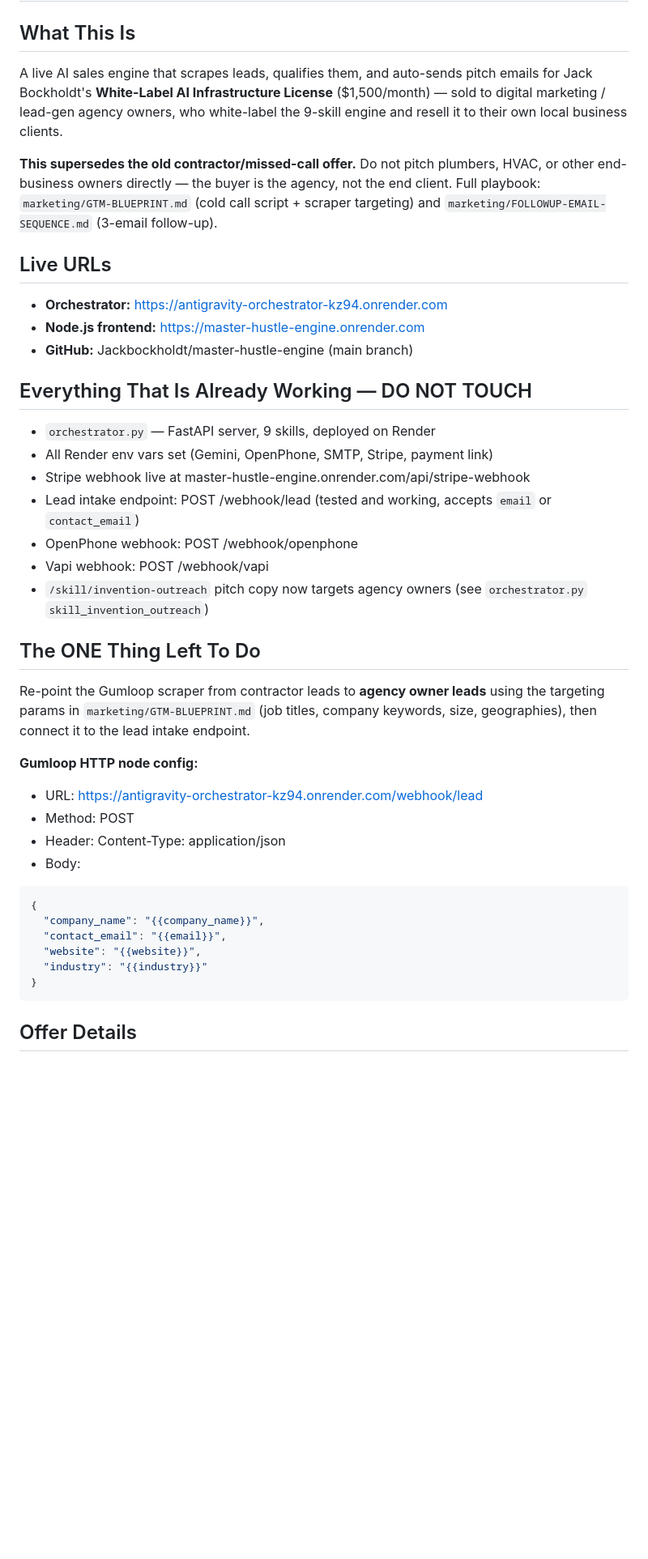
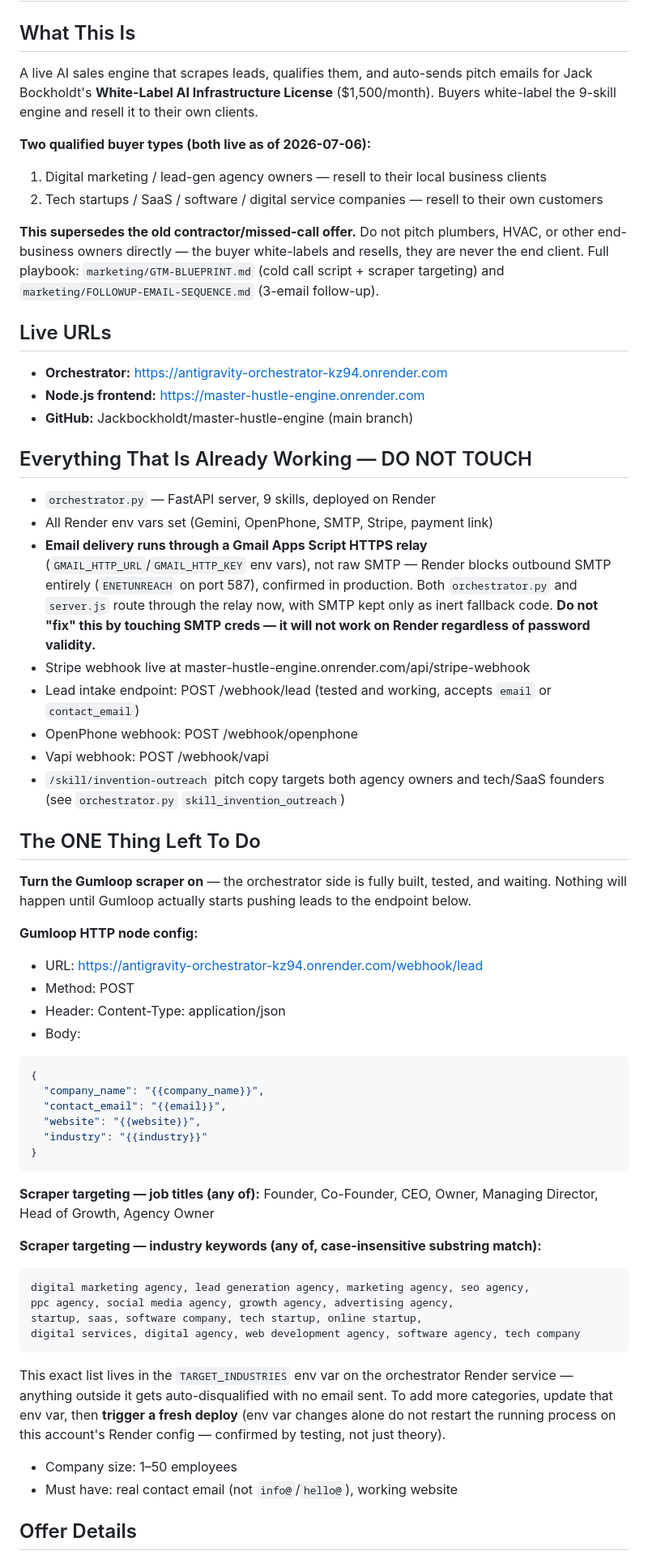
Before and after one commit to Jackbockholdt/master-hustle-engine, a Markdown page: CLAUDE.md, the part around one of its changes. Shown at 81% size. GitHub-like rendering; blank space fills up the shorter version.

Commit message:
Update North Star: broadened lead targeting + Gumloop as final step
* Surface raw Gemini output on pitch JSON parse failure

Temporary diagnostic: the JSON-mode fix (fc4b67a) didn't resolve the
Unterminated-string parse error on /webhook/lead, so capture the raw
Gemini response (truncated) in the exception message to see what's
actually being returned before the next fix attempt.

* Fix Gemini response truncation causing unterminated-string JSON errors

Root cause found via the diagnostic logging in the previous commit:
Gemini 2.5 Flash spends part of its output token budget on internal
thinking before writing the answer, so the 2048 maxOutputTokens cap
was truncating longer personalized pitch responses mid-string before
the JSON closed.

- Raised maxOutputTokens to 4096
- Disabled thinking (thinkingBudget: 0) since none of these skills need
  multi-step reasoning, freeing the full budget for actual output

* Add timeout to SMTP connections to prevent event-loop hangs

Live incident: smtplib.SMTP() had no timeout, and both send_pitch_email
and send_admin_alert run synchronously inside async request handlers
on a single-worker uvicorn process. A slow/stuck SMTP handshake was
blocking the entire event loop indefinitely, taking down every other
endpoint (health, logs, webhook) until the connection eventually
resolved or the process was restarted.

Bounding both SMTP connections to a 15s timeout caps the worst case
instead of hanging forever.

* Add handoff documentation for Antigravity team

Comprehensive guide covering:
- Live system status and URLs
- API endpoints and examples
- Environment variables configuration
- Gumloop scraper setup requirements
- Database schema and audit logging
- SMTP timeout fix explanation
- Testing and troubleshooting procedures
- Deployment and update workflows
- Next steps and escalation paths

* Add emergency quick-start handoff for token-limit scenarios

* Route frontend emails through Gmail HTTPS relay (Render blocks outbound SMTP)

Ports the same relay-first pattern already deployed on the orchestrator:
GMAIL_HTTP_URL/GMAIL_HTTP_KEY when configured, SMTP as fallback for
environments without the relay. This was the actual root cause of the
frontend's 6-day string of failed 8am cron runs — raw SMTP never works
in Render's network regardless of credentials.

* Update North Star: broadened targeting, Gmail relay, Gumloop as last step

---------

Co-authored-by: Claude <noreply@anthropic.com>

````diff
--- a/CLAUDE.md
+++ b/CLAUDE.md
@@ -1,9 +1,13 @@
 # Antigravity 2.0 — Current State
 
 ## What This Is
-A live AI sales engine that scrapes leads, qualifies them, and auto-sends pitch emails for Jack Bockholdt's **White-Label AI Infrastructure License** ($1,500/month) — sold to digital marketing / lead-gen agency owners, who white-label the 9-skill engine and resell it to their own local business clients.
+A live AI sales engine that scrapes leads, qualifies them, and auto-sends pitch emails for Jack Bockholdt's **White-Label AI Infrastructure License** ($1,500/month). Buyers white-label the 9-skill engine and resell it to their own clients.
 
-**This supersedes the old contractor/missed-call offer.** Do not pitch plumbers, HVAC, or other end-business owners directly — the buyer is the agency, not the end client. Full playbook: `marketing/GTM-BLUEPRINT.md` (cold call script + scraper targeting) and `marketing/FOLLOWUP-EMAIL-SEQUENCE.md` (3-email follow-up).
+**Two qualified buyer types (both live as of 2026-07-06):**
+1. Digital marketing / lead-gen agency owners — resell to their local business clients
+2. Tech startups / SaaS / software / digital service companies — resell to their own customers
+
+**This supersedes the old contractor/missed-call offer.** Do not pitch plumbers, HVAC, or other end-business owners directly — the buyer white-labels and resells, they are never the end client. Full playbook: `marketing/GTM-BLUEPRINT.md` (cold call script + scraper targeting) and `marketing/FOLLOWUP-EMAIL-SEQUENCE.md` (3-email follow-up).
 
 ## Live URLs
 - **Orchestrator:** https://antigravity-orchestrator-kz94.onrender.com
@@ -13,14 +17,15 @@ A live AI sales engine that scrapes leads, qualifies them, and auto-sends pitch
 ## Everything That Is Already Working — DO NOT TOUCH
 - `orchestrator.py` — FastAPI server, 9 skills, deployed on Render
 - All Render env vars set (Gemini, OpenPhone, SMTP, Stripe, payment link)
+- **Email delivery runs through a Gmail Apps Script HTTPS relay** (`GMAIL_HTTP_URL`/`GMAIL_HTTP_KEY` env vars), not raw SMTP — Render blocks outbound SMTP entirely (`ENETUNREACH` on port 587), confirmed in production. Both `orchestrator.py` and `server.js` route through the relay now, with SMTP kept only as inert fallback code. **Do not "fix" this by touching SMTP creds — it will not work on Render regardless of password validity.**
 - Stripe webhook live at master-hustle-engine.onrender.com/api/stripe-webhook
 - Lead intake endpoint: POST /webhook/lead (tested and working, accepts `email` or `contact_email`)
 - OpenPhone webhook: POST /webhook/openphone
 - Vapi webhook: POST /webhook/vapi
-- `/skill/invention-outreach` pitch copy now targets agency owners (see `orchestrator.py` `skill_invention_outreach`)
+- `/skill/invention-outreach` pitch copy targets both agency owners and tech/SaaS founders (see `orchestrator.py` `skill_invention_outreach`)
 
 ## The ONE Thing Left To Do
-Re-point the Gumloop scraper from contractor leads to **agency owner leads** using the targeting params in `marketing/GTM-BLUEPRINT.md` (job titles, company keywords, size, geographies), then connect it to the lead intake endpoint.
+**Turn the Gumloop scraper on** — the orchestrator side is fully built, tested, and waiting. Nothing will happen until Gumloop actually starts pushing leads to the endpoint below.
 
 **Gumloop HTTP node config:**
 - URL: https://antigravity-orchestrator-kz94.onrender.com/webhook/lead
@@ -36,6 +41,20 @@ Re-point the Gumloop scraper from contractor leads to **agency owner leads** usi
 }
 ```
 
+**Scraper targeting — job titles (any of):** Founder, Co-Founder, CEO, Owner, Managing Director, Head of Growth, Agency Owner
+
+**Scraper targeting — industry keywords (any of, case-insensitive substring match):**
+```
+digital marketing agency, lead generation agency, marketing agency, seo agency,
+ppc agency, social media agency, growth agency, advertising agency,
+startup, saas, software company, tech startup, online startup,
+digital services, digital agency, web development agency, software agency, tech company
+```
+This exact list lives in the `TARGET_INDUSTRIES` env var on the orchestrator Render service — anything outside it gets auto-disqualified with no email sent. To add more categories, update that env var, then **trigger a fresh deploy** (env var changes alone do not restart the running process on this account's Render config — confirmed by testing, not just theory).
+
+- Company size: 1–50 employees
+- Must have: real contact email (not `info@`/`hello@`), working website
+
 ## Offer Details
 - Product: White-Label AI Infrastructure License
 - Price: $1,500/month license fee
````
Also changed, not shown: other parts of CLAUDE.md (+16 -2 lines).
